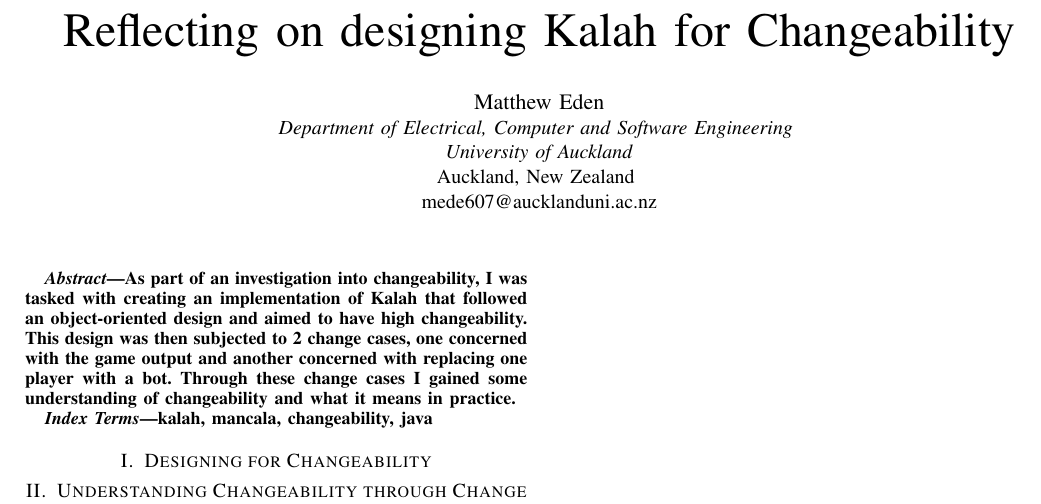
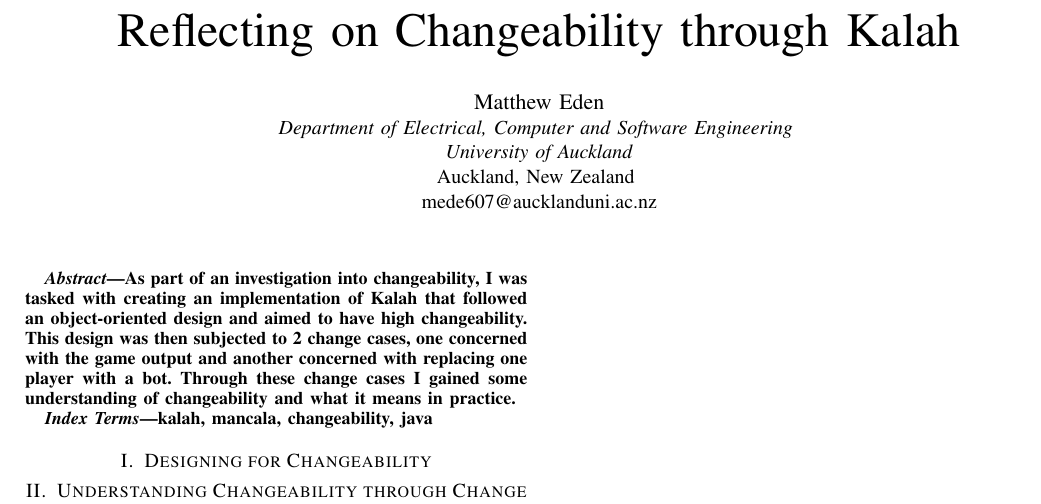
Before and after one commit to Matteas-Eden/kalah, a LaTeX paper (docs/a6-report/softeng701-a06-mede607-report.tex): part of the page, cut so that both start at the same text. Compiled offline with pdfLaTeX; a missing font is replaced by an installed copy or a similar font; a LaTeX package or settings file that is missing is left out.

Commit message:
Update title

```diff
--- a/docs/a6-report/softeng701-a06-mede607-report.tex
+++ b/docs/a6-report/softeng701-a06-mede607-report.tex
@@ -10,7 +10,7 @@
     T\kern-.1667em\lower.7ex\hbox{E}\kern-.125emX}}
 \begin{document}
 
-\title{Reflecting on designing Kalah for Changeability}
+\title{Reflecting on Changeability through Kalah}
 
 \author{\IEEEauthorblockN{Matthew Eden}
 \IEEEauthorblockA{\textit{Department of Electrical, Computer and Software
```
